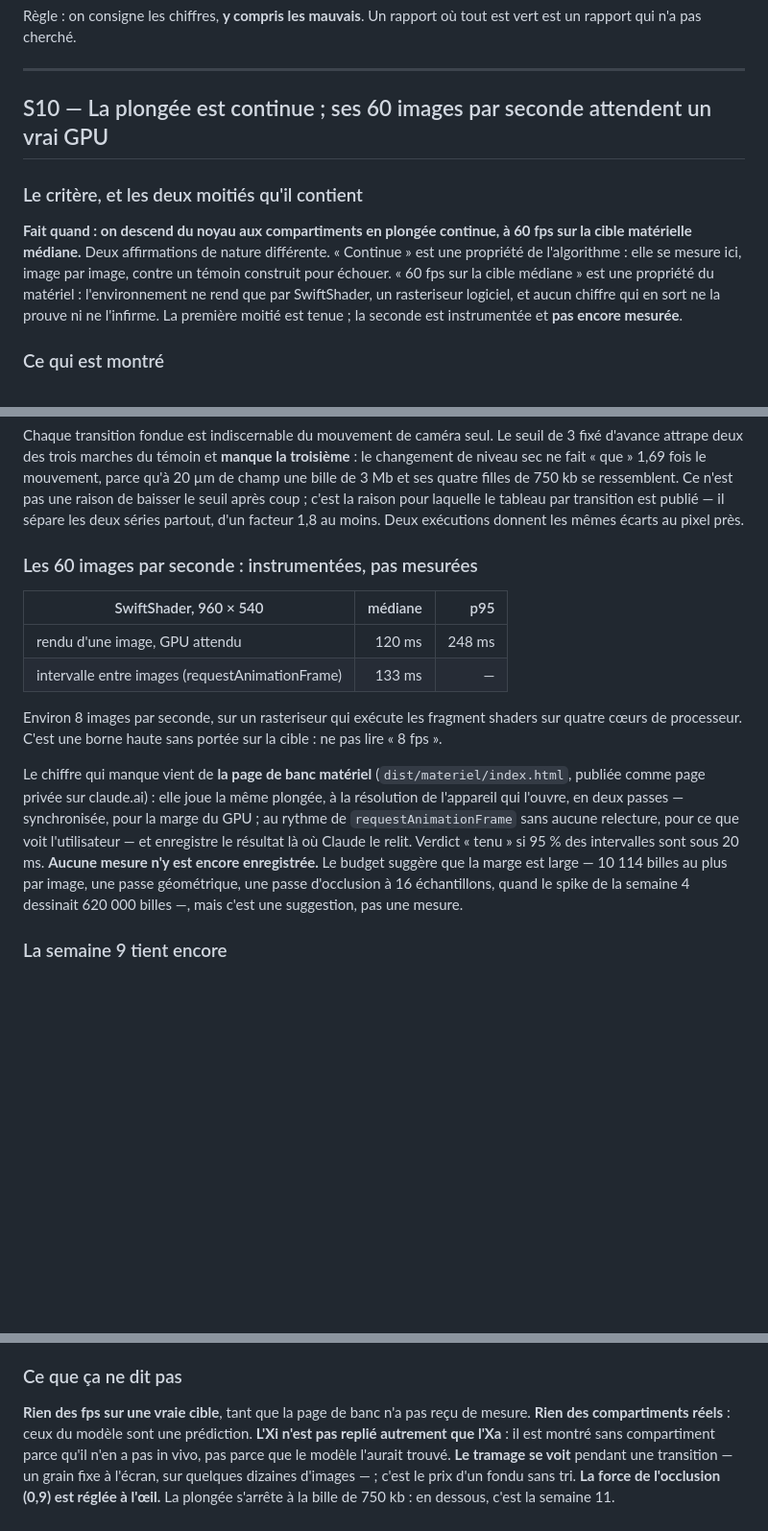
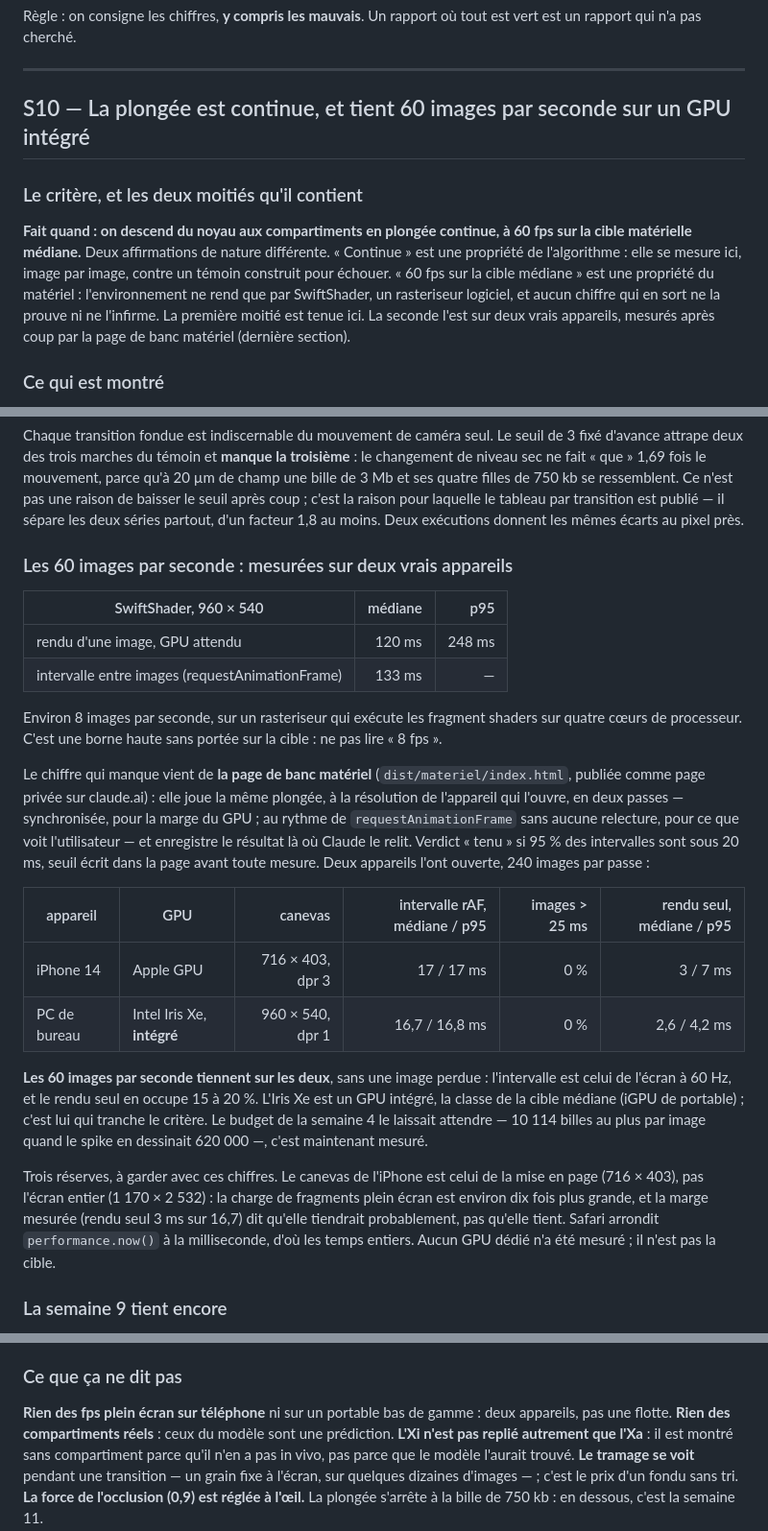
Before and after one commit to Woodz455/Geno, a Markdown page: docs/VALIDATION.md, 3 parts joined by grey strips. Shown at 96% size. Drawn GitHub-style; blank space fills up the shorter version.

Commit message:
Semaine 10 : les 60 fps mesurés sur deux vrais appareils
Banc matériel, 240 images par passe : Intel Iris Xe (GPU intégré, la classe de
la cible médiane) 16,7 / 16,8 ms d'intervalle médian / p95, rendu seul 2,6 ms ;
iPhone 14 17 / 17 ms, 3 ms. Aucune image perdue. Réserves écrites : canevas de
l'iPhone limité par la mise en page, horloge à la milliseconde sous Safari, GPU
dédié non mesuré.

Co-Authored-By: Claude Opus 5.5 <noreply@anthropic.com>
Claude-Session: https://claude.ai/code/session_01JKupJJPs1rrKWYWTVr6eTw

```diff
--- a/docs/VALIDATION.md
+++ b/docs/VALIDATION.md
@@ -9,7 +9,7 @@ un rapport qui n'a pas cherché.
 
 ---
 
-## S10 — La plongée est continue ; ses 60 images par seconde attendent un vrai GPU
+## S10 — La plongée est continue, et tient 60 images par seconde sur un GPU intégré
 
 ### Le critère, et les deux moitiés qu'il contient
 
@@ -18,7 +18,8 @@ matérielle médiane.** Deux affirmations de nature différente. « Continue »
 l'algorithme : elle se mesure ici, image par image, contre un témoin construit pour échouer.
 « 60 fps sur la cible médiane » est une propriété du matériel : l'environnement ne rend que par
 SwiftShader, un rasteriseur logiciel, et aucun chiffre qui en sort ne la prouve ni ne l'infirme.
-La première moitié est tenue ; la seconde est instrumentée et **pas encore mesurée**.
+La première moitié est tenue ici. La seconde l'est sur deux vrais appareils, mesurés après coup
+par la page de banc matériel (dernière section).
 
 ### Ce qui est montré
 
@@ -152,7 +153,7 @@ et ses quatre filles de 750 kb se ressemblent. Ce n'est pas une raison de baisse
 coup ; c'est la raison pour laquelle le tableau par transition est publié — il sépare les deux
 séries partout, d'un facteur 1,8 au moins. Deux exécutions donnent les mêmes écarts au pixel près.
 
-### Les 60 images par seconde : instrumentées, pas mesurées
+### Les 60 images par seconde : mesurées sur deux vrais appareils
 
 | SwiftShader, 960 × 540 | médiane | p95 |
 |---|---:|---:|
@@ -166,10 +167,25 @@ Le chiffre qui manque vient de **la page de banc matériel** (`dist/materiel/ind
 comme page privée sur claude.ai) : elle joue la même plongée, à la résolution de l'appareil qui
 l'ouvre, en deux passes — synchronisée, pour la marge du GPU ; au rythme de
 `requestAnimationFrame` sans aucune relecture, pour ce que voit l'utilisateur — et enregistre le
-résultat là où Claude le relit. Verdict « tenu » si 95 % des intervalles sont sous 20 ms.
-**Aucune mesure n'y est encore enregistrée.** Le budget suggère que la marge est large — 10 114
-billes au plus par image, une passe géométrique, une passe d'occlusion à 16 échantillons, quand
-le spike de la semaine 4 dessinait 620 000 billes —, mais c'est une suggestion, pas une mesure.
+résultat là où Claude le relit. Verdict « tenu » si 95 % des intervalles sont sous 20 ms, seuil
+écrit dans la page avant toute mesure. Deux appareils l'ont ouverte, 240 images par passe :
+
+| appareil | GPU | canevas | intervalle rAF, médiane / p95 | images > 25 ms | rendu seul, médiane / p95 |
+|---|---|---:|---:|---:|---:|
+| iPhone 14 | Apple GPU | 716 × 403, dpr 3 | 17 / 17 ms | 0 % | 3 / 7 ms |
+| PC de bureau | Intel Iris Xe, **intégré** | 960 × 540, dpr 1 | 16,7 / 16,8 ms | 0 % | 2,6 / 4,2 ms |
+
+**Les 60 images par seconde tiennent sur les deux**, sans une image perdue : l'intervalle est celui
+de l'écran à 60 Hz, et le rendu seul en occupe 15 à 20 %. L'Iris Xe est un GPU intégré, la classe
+de la cible médiane (iGPU de portable) ; c'est lui qui tranche le critère. Le budget de la semaine
+4 le laissait attendre — 10 114 billes au plus par image quand le spike en dessinait 620 000 —,
+c'est maintenant mesuré.
+
+Trois réserves, à garder avec ces chiffres. Le canevas de l'iPhone est celui de la mise en page
+(716 × 403), pas l'écran entier (1 170 × 2 532) : la charge de fragments plein écran est environ
+dix fois plus grande, et la marge mesurée (rendu seul 3 ms sur 16,7) dit qu'elle tiendrait
+probablement, pas qu'elle tient. Safari arrondit `performance.now()` à la milliseconde, d'où les
+temps entiers. Aucun GPU dédié n'a été mesuré ; il n'est pas la cible.
 
 ### La semaine 9 tient encore
 
@@ -241,7 +257,8 @@ moyennées, et le nombre de pixels qui basculent d'un échantillon — avec des
 
 ### Ce que ça ne dit pas
 
-**Rien des fps sur une vraie cible**, tant que la page de banc n'a pas reçu de mesure. **Rien
+**Rien des fps plein écran sur téléphone** ni sur un portable bas de gamme : deux appareils, pas
+une flotte. **Rien
 des compartiments réels** : ceux du modèle sont une prédiction. **L'Xi n'est pas replié
 autrement que l'Xa** : il est montré sans compartiment parce qu'il n'en a pas in vivo, pas parce
 que le modèle l'aurait trouvé. **Le tramage se voit** pendant une transition — un grain fixe à
```
Also changed, not shown: README.md (+3 -2 lines), docs/ROADMAP.md (+5 -3 lines).
